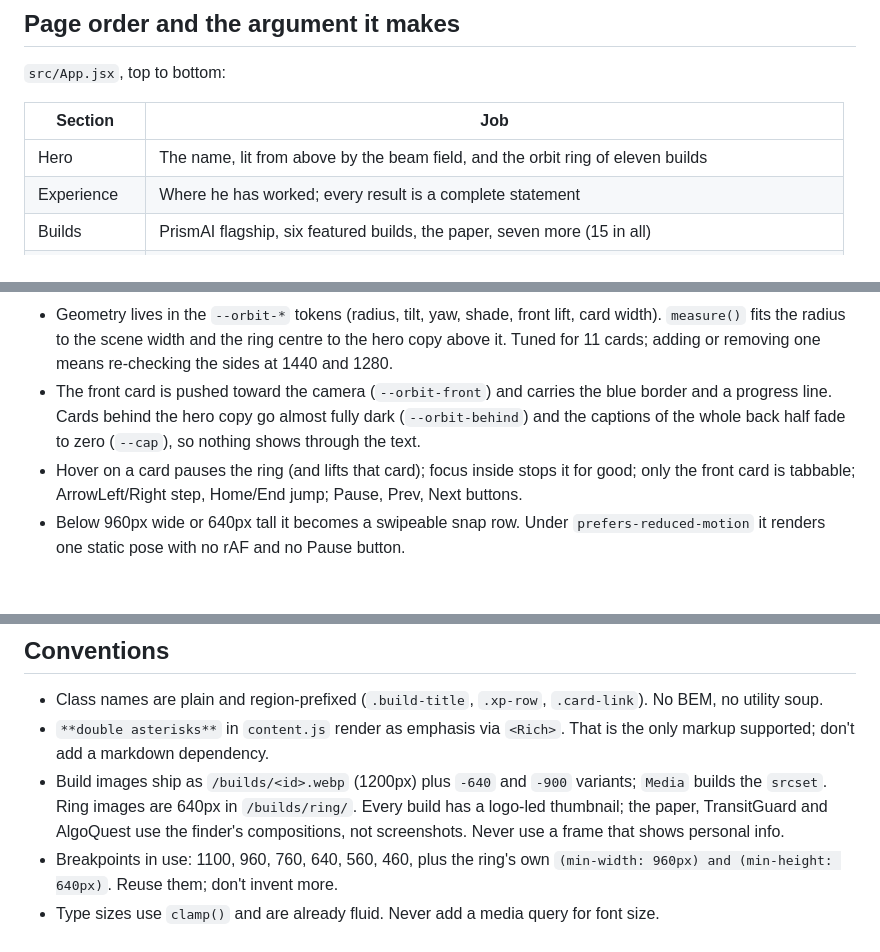
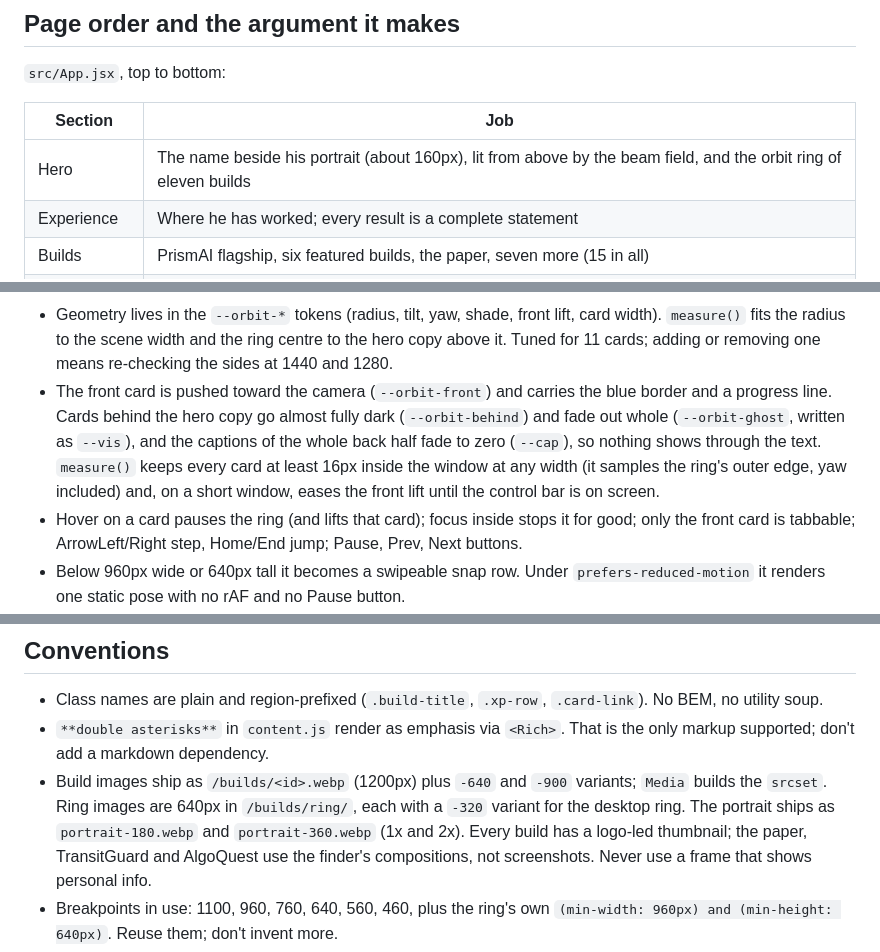
Before and after one commit to vs-githjk/Portfolio, a Markdown page: CLAUDE.md, 3 parts joined by grey strips. GitHub-like rendering; blank space fills up the shorter version.

Commit message:
CLAUDE.md: portrait, ring fit and fade notes

```diff
--- a/CLAUDE.md
+++ b/CLAUDE.md
@@ -54,7 +54,7 @@ Three rules encode the thesis:
 
 | Section | Job |
 |---|---|
-| Hero | The name, lit from above by the beam field, and the orbit ring of eleven builds |
+| Hero | The name beside his portrait (about 160px), lit from above by the beam field, and the orbit ring of eleven builds |
 | Experience | Where he has worked; every result is a complete statement |
 | Builds | PrismAI flagship, six featured builds, the paper, seven more (15 in all) |
 | Highlights | Four one-line statements, after the stories they summarize |
@@ -81,8 +81,11 @@ FilingWatch, NextRound. Each card is one link to its Builds entry (`#build-<id>`
   `measure()` fits the radius to the scene width and the ring centre to the hero copy above it.
   Tuned for 11 cards; adding or removing one means re-checking the sides at 1440 and 1280.
 - The front card is pushed toward the camera (`--orbit-front`) and carries the blue border and
-  a progress line. Cards behind the hero copy go almost fully dark (`--orbit-behind`) and the
-  captions of the whole back half fade to zero (`--cap`), so nothing shows through the text.
+  a progress line. Cards behind the hero copy go almost fully dark (`--orbit-behind`) and fade
+  out whole (`--orbit-ghost`, written as `--vis`), and the captions of the whole back half fade
+  to zero (`--cap`), so nothing shows through the text. `measure()` keeps every card at least
+  16px inside the window at any width (it samples the ring's outer edge, yaw included) and, on a
+  short window, eases the front lift until the control bar is on screen.
 - Hover on a card pauses the ring (and lifts that card); focus inside stops it for good; only
   the front card is tabbable; ArrowLeft/Right step, Home/End jump; Pause, Prev, Next buttons.
 - Below 960px wide or 640px tall it becomes a swipeable snap row. Under
@@ -169,7 +172,7 @@ nav, buttons, badges and stack lines.
 - `**double asterisks**` in `content.js` render as emphasis via `<Rich>`. That is the
   only markup supported; don't add a markdown dependency.
 - Build images ship as `/builds/<id>.webp` (1200px) plus `-640` and `-900` variants; `Media`
-  builds the `srcset`. Ring images are 640px in `/builds/ring/`. Every build has a logo-led
+  builds the `srcset`. Ring images are 640px in `/builds/ring/`, each with a `-320` variant for the desktop ring. The portrait ships as `portrait-180.webp` and `portrait-360.webp` (1x and 2x). Every build has a logo-led
   thumbnail; the paper, TransitGuard and AlgoQuest use the finder's compositions, not
   screenshots. Never use a frame that shows personal info.
 - Breakpoints in use: 1100, 960, 760, 640, 560, 460, plus the ring's own
```
